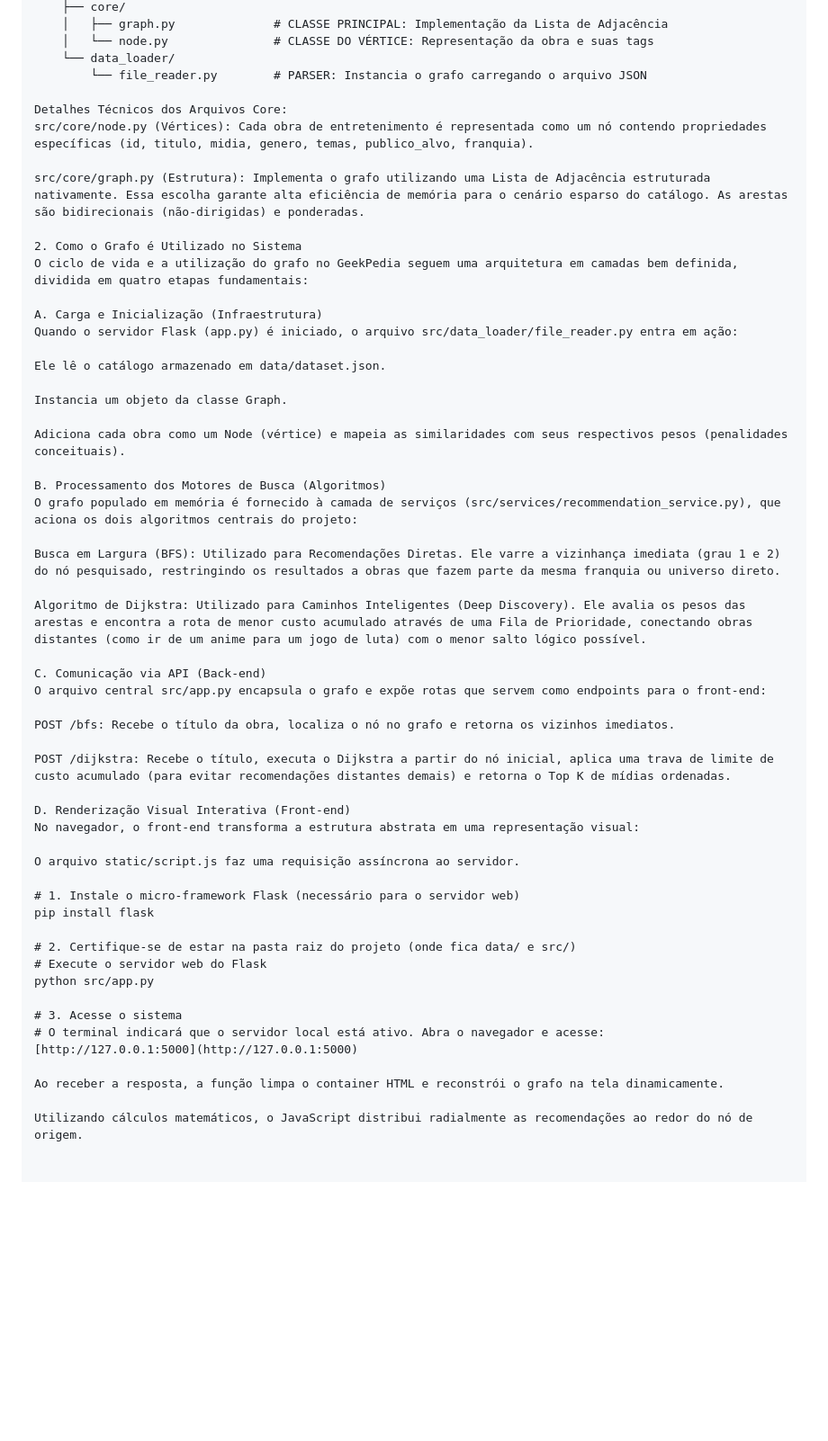
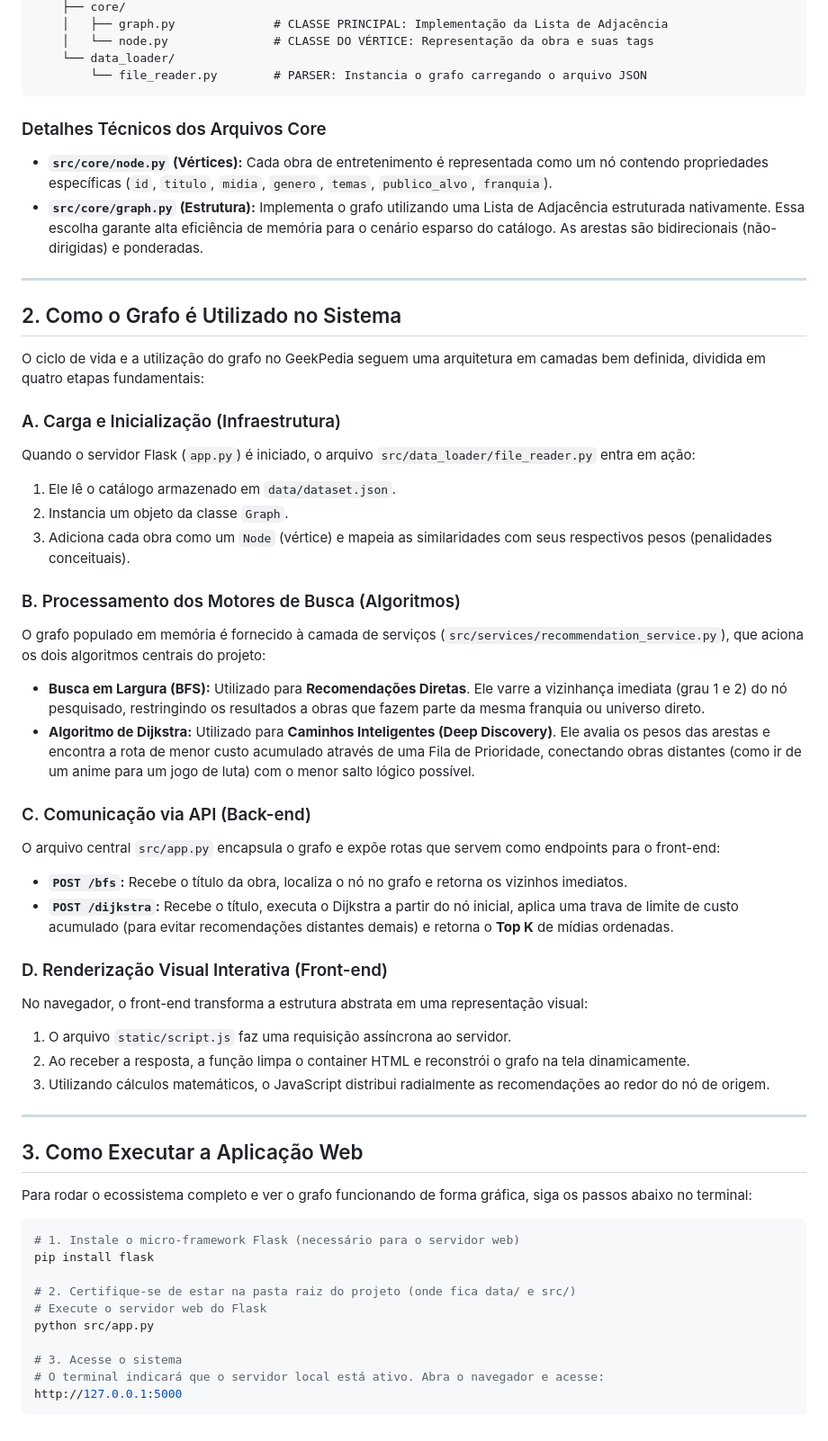
Before and after one commit to Nickx67/GEEKPEDIA-projeto-Nicolas-Silva, a Markdown page: README.md, the part around the change. Shown at 90% size. Drawn GitHub-style; blank space fills up the shorter version.

````diff
--- a/README.md
+++ b/README.md
@@ -18,43 +18,52 @@ GeekPedia/
     │   └── node.py               # CLASSE DO VÉRTICE: Representação da obra e suas tags
     └── data_loader/
         └── file_reader.py        # PARSER: Instancia o grafo carregando o arquivo JSON
+```
 
-Detalhes Técnicos dos Arquivos Core:
-src/core/node.py (Vértices): Cada obra de entretenimento é representada como um nó contendo propriedades específicas (id, titulo, midia, genero, temas, publico_alvo, franquia).
+### Detalhes Técnicos dos Arquivos Core
 
-src/core/graph.py (Estrutura): Implementa o grafo utilizando uma Lista de Adjacência estruturada nativamente. Essa escolha garante alta eficiência de memória para o cenário esparso do catálogo. As arestas são bidirecionais (não-dirigidas) e ponderadas.
+* **`src/core/node.py` (Vértices):** Cada obra de entretenimento é representada como um nó contendo propriedades específicas (`id`, `titulo`, `midia`, `genero`, `temas`, `publico_alvo`, `franquia`).
+* **`src/core/graph.py` (Estrutura):** Implementa o grafo utilizando uma Lista de Adjacência estruturada nativamente. Essa escolha garante alta eficiência de memória para o cenário esparso do catálogo. As arestas são bidirecionais (não-dirigidas) e ponderadas.
 
-2. Como o Grafo é Utilizado no Sistema
+---
+
+## 2. Como o Grafo é Utilizado no Sistema
+
 O ciclo de vida e a utilização do grafo no GeekPedia seguem uma arquitetura em camadas bem definida, dividida em quatro etapas fundamentais:
 
-A. Carga e Inicialização (Infraestrutura)
-Quando o servidor Flask (app.py) é iniciado, o arquivo src/data_loader/file_reader.py entra em ação:
+### A. Carga e Inicialização (Infraestrutura)
 
-Ele lê o catálogo armazenado em data/dataset.json.
+Quando o servidor Flask (`app.py`) é iniciado, o arquivo `src/data_loader/file_reader.py` entra em ação:
+1. Ele lê o catálogo armazenado em `data/dataset.json`.
+2. Instancia um objeto da classe `Graph`.
+3. Adiciona cada obra como um `Node` (vértice) e mapeia as similaridades com seus respectivos pesos (penalidades conceituais).
 
-Instancia um objeto da classe Graph.
+### B. Processamento dos Motores de Busca (Algoritmos)
 
-Adiciona cada obra como um Node (vértice) e mapeia as similaridades com seus respectivos pesos (penalidades conceituais).
+O grafo populado em memória é fornecido à camada de serviços (`src/services/recommendation_service.py`), que aciona os dois algoritmos centrais do projeto:
+* **Busca em Largura (BFS):** Utilizado para **Recomendações Diretas**. Ele varre a vizinhança imediata (grau 1 e 2) do nó pesquisado, restringindo os resultados a obras que fazem parte da mesma franquia ou universo direto.
+* **Algoritmo de Dijkstra:** Utilizado para **Caminhos Inteligentes (Deep Discovery)**. Ele avalia os pesos das arestas e encontra a rota de menor custo acumulado através de uma Fila de Prioridade, conectando obras distantes (como ir de um anime para um jogo de luta) com o menor salto lógico possível.
 
-B. Processamento dos Motores de Busca (Algoritmos)
-O grafo populado em memória é fornecido à camada de serviços (src/services/recommendation_service.py), que aciona os dois algoritmos centrais do projeto:
+### C. Comunicação via API (Back-end)
 
-Busca em Largura (BFS): Utilizado para Recomendações Diretas. Ele varre a vizinhança imediata (grau 1 e 2) do nó pesquisado, restringindo os resultados a obras que fazem parte da mesma franquia ou universo direto.
+O arquivo central `src/app.py` encapsula o grafo e expõe rotas que servem como endpoints para o front-end:
+* **`POST /bfs`:** Recebe o título da obra, localiza o nó no grafo e retorna os vizinhos imediatos.
+* **`POST /dijkstra`:** Recebe o título, executa o Dijkstra a partir do nó inicial, aplica uma trava de limite de custo acumulado (para evitar recomendações distantes demais) e retorna o **Top K** de mídias ordenadas.
 
-Algoritmo de Dijkstra: Utilizado para Caminhos Inteligentes (Deep Discovery). Ele avalia os pesos das arestas e encontra a rota de menor custo acumulado através de uma Fila de Prioridade, conectando obras distantes (como ir de um anime para um jogo de luta) com o menor salto lógico possível.
+### D. Renderização Visual Interativa (Front-end)
 
-C. Comunicação via API (Back-end)
-O arquivo central src/app.py encapsula o grafo e expõe rotas que servem como endpoints para o front-end:
+No navegador, o front-end transforma a estrutura abstrata em uma representação visual:
+1. O arquivo `static/script.js` faz uma requisição assíncrona ao servidor.
+2. Ao receber a resposta, a função limpa o container HTML e reconstrói o grafo na tela dinamicamente.
+3. Utilizando cálculos matemáticos, o JavaScript distribui radialmente as recomendações ao redor do nó de origem.
 
-POST /bfs: Recebe o título da obra, localiza o nó no grafo e retorna os vizinhos imediatos.
+---
 
-POST /dijkstra: Recebe o título, executa o Dijkstra a partir do nó inicial, aplica uma trava de limite de custo acumulado (para evitar recomendações distantes demais) e retorna o Top K de mídias ordenadas.
+## 3. Como Executar a Aplicação Web
 
-D. Renderização Visual Interativa (Front-end)
-No navegador, o front-end transforma a estrutura abstrata em uma representação visual:
+Para rodar o ecossistema completo e ver o grafo funcionando de forma gráfica, siga os passos abaixo no terminal:
 
-O arquivo static/script.js faz uma requisição assíncrona ao servidor.
-
+```bash
 # 1. Instale o micro-framework Flask (necessário para o servidor web)
 pip install flask
 
@@ -64,8 +73,5 @@ python src/app.py
 
 # 3. Acesse o sistema
 # O terminal indicará que o servidor local está ativo. Abra o navegador e acesse:
-[http://127.0.0.1:5000](http://127.0.0.1:5000)
-
-Ao receber a resposta, a função limpa o container HTML e reconstrói o grafo na tela dinamicamente.
-
-Utilizando cálculos matemáticos, o JavaScript distribui radialmente as recomendações ao redor do nó de origem.
+http://127.0.0.1:5000
+```
````
